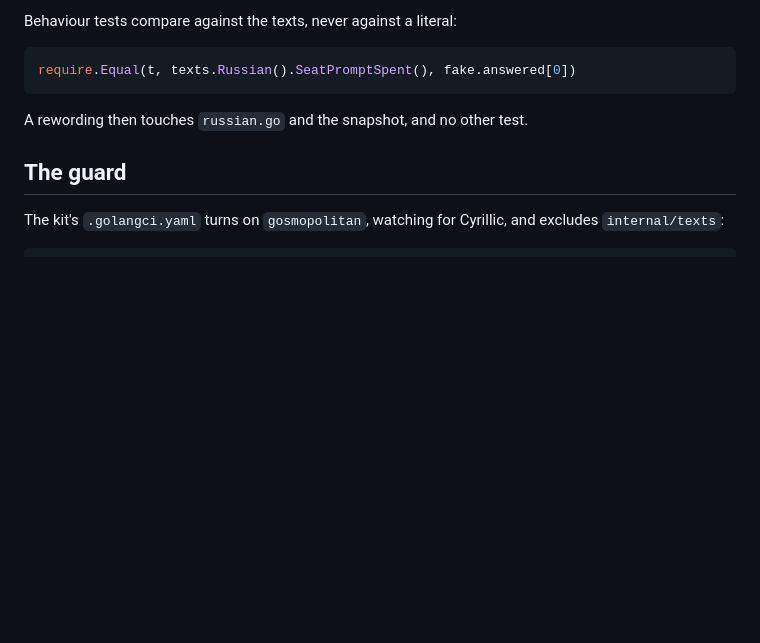
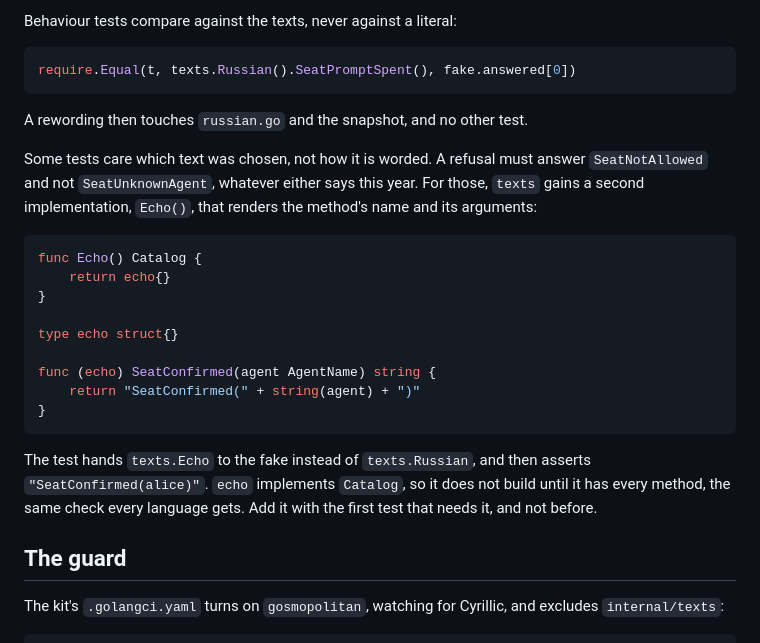
Before and after one commit to alexesDev/starterkit, a Markdown page: docs/texts.md, the part around the change. Rendered like a GitHub page; blank space fills up the shorter version.

Commit message:
docs(texts): Echo, for a test that checks which text was chosen

````diff
--- a/docs/texts.md
+++ b/docs/texts.md
@@ -384,6 +384,28 @@ require.Equal(t, texts.Russian().SeatPromptSpent(), fake.answered[0])
 
 A rewording then touches `russian.go` and the snapshot, and no other test.
 
+Some tests care which text was chosen, not how it is worded. A refusal must
+answer `SeatNotAllowed` and not `SeatUnknownAgent`, whatever either says this
+year. For those, `texts` gains a second implementation, `Echo()`, that renders
+the method's name and its arguments:
+
+```go
+func Echo() Catalog {
+	return echo{}
+}
+
+type echo struct{}
+
+func (echo) SeatConfirmed(agent AgentName) string {
+	return "SeatConfirmed(" + string(agent) + ")"
+}
+```
+
+The test hands `texts.Echo` to the fake instead of `texts.Russian`, and then
+asserts `"SeatConfirmed(alice)"`. `echo` implements `Catalog`, so it does not
+build until it has every method, the same check every language gets. Add it
+with the first test that needs it, and not before.
+
 ## The guard
 
 The kit's `.golangci.yaml` turns on `gosmopolitan`, watching for Cyrillic, and
````
